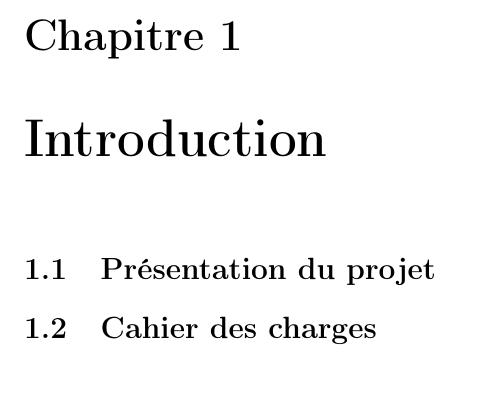
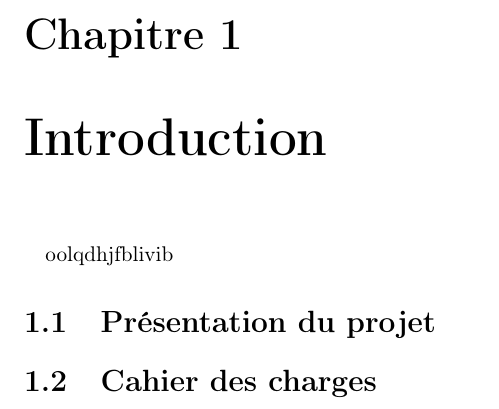
Before and after one commit to robinmenelot/PST, a LaTeX document (Rapport1/RapportPST.tex): part of page 2 of 3, cut so that both start at the same text. Compiled offline with pdfLaTeX.

Commit message:
rapport2

```diff
--- a/RapportPST.tex
+++ b/Rapport1/RapportPST.tex
@@ -1,4 +1,4 @@
-\documentclass[a4paper, titlepage]{report}
+\documentclass[a4paper, titlepage, twocolumn]{report}
 
 \usepackage[utf8]{inputenc} % accents
 \usepackage[T1]{fontenc}      % caractères français
@@ -79,6 +79,7 @@ Nans \textsc{Biboulet}
 
 
 	\chapter {Introduction}
+	oolqdhjfblivib
 		\section {Présentation du projet}
 		\section {Cahier des charges}
 	\chapter {Bras mécanique}
```
Also changed, not shown: Rapport1/RapportPST.pdf (added), Rapport1/RapportPST.tex.pdf (added), Rapport2/RapportPST.pdf (added), RapportPST.pdf (deleted), 13 other files.
